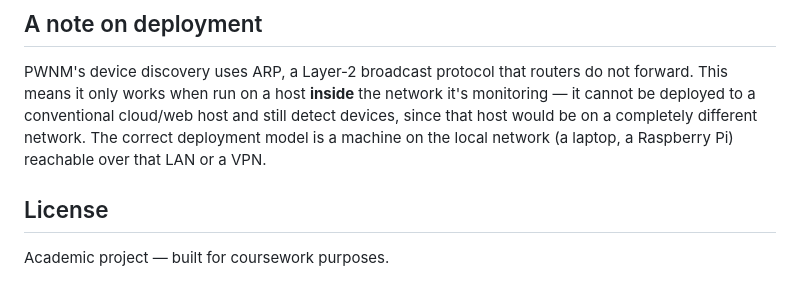
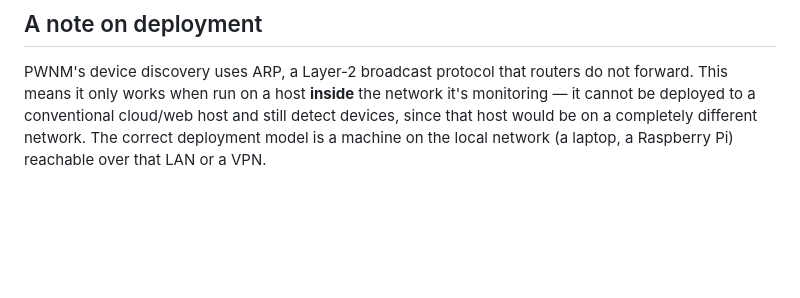
Before and after one commit to jalbiso546660-cyber/Wireless-Network-Monitoring-System, a Markdown page: README.md, the part around the change. Drawn GitHub-style; blank space fills up the shorter version.

Commit message:
Remove license section from README
Removed the license section indicating the project is for coursework purposes.

```diff
--- a/README.md
+++ b/README.md
@@ -115,7 +115,3 @@ python -m pytest
 ## A note on deployment
 
 PWNM's device discovery uses ARP, a Layer-2 broadcast protocol that routers do not forward. This means it only works when run on a host **inside** the network it's monitoring — it cannot be deployed to a conventional cloud/web host and still detect devices, since that host would be on a completely different network. The correct deployment model is a machine on the local network (a laptop, a Raspberry Pi) reachable over that LAN or a VPN.
-
-## License
-
-Academic project — built for coursework purposes.
```
